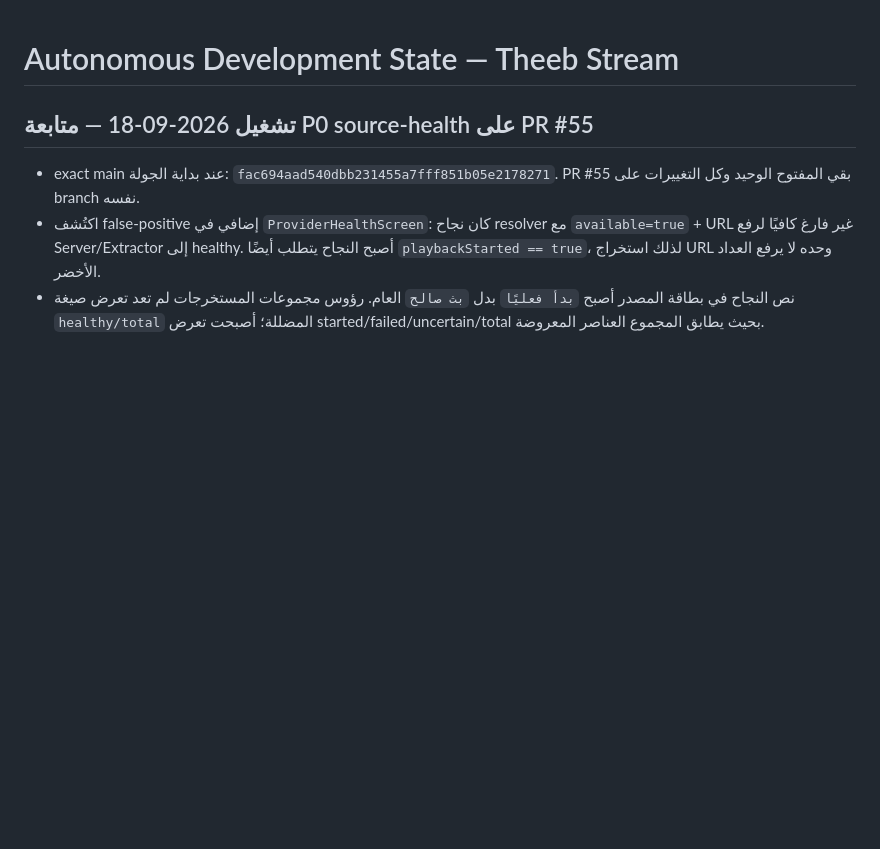
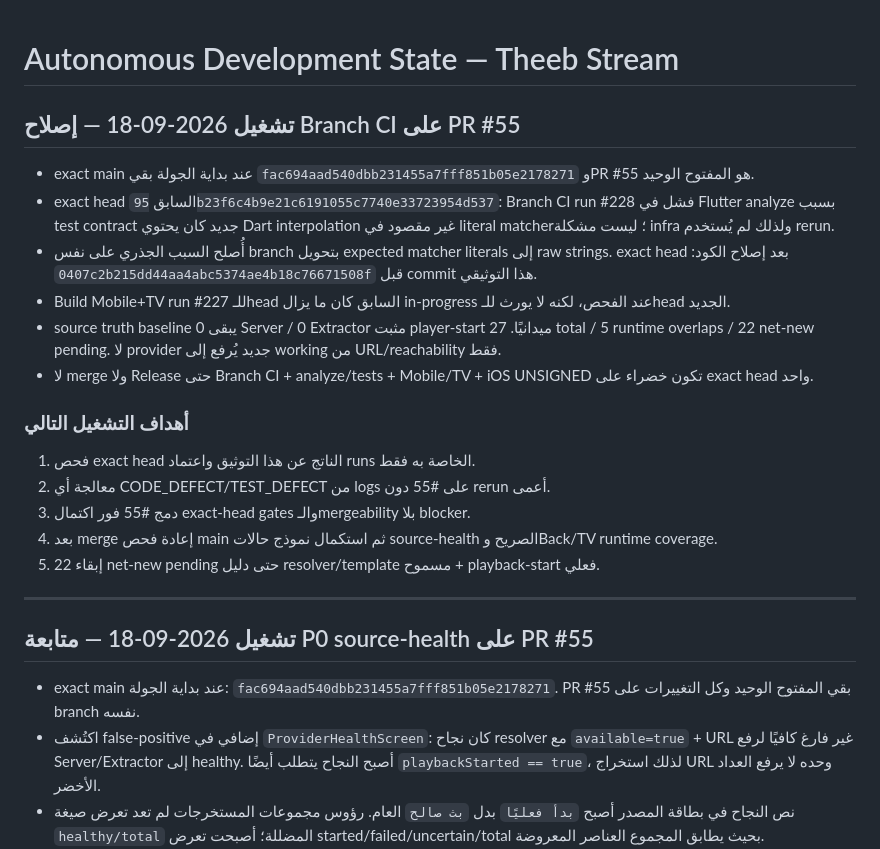
Before and after one commit to theeb1230-dot/theeb_stream, a Markdown page: docs/AUTONOMOUS_DEVELOPMENT_STATE.md, the part around the change. Drawn GitHub-style; blank space fills up the shorter version.

Commit message:
docs: record PR 55 CI root-cause fix

```diff
--- a/docs/AUTONOMOUS_DEVELOPMENT_STATE.md
+++ b/docs/AUTONOMOUS_DEVELOPMENT_STATE.md
@@ -1,4 +1,24 @@
 # Autonomous Development State — Theeb Stream
+
+## تشغيل 2026-09-18 — إصلاح Branch CI على PR #55
+
+- exact main عند بداية الجولة بقي `fac694aad540dbb231455a7fff851b05e2178271` وPR #55 هو المفتوح الوحيد.
+- exact head السابق `95b23f6c4b9e21c6191055c7740e33723954d537`: Branch CI run #228 فشل في Flutter analyze بسبب test contract جديد كان يحتوي Dart interpolation غير مقصود في literal matcher؛ ليست مشكلة infra ولذلك لم يُستخدم rerun.
+- أُصلح السبب الجذري على نفس branch بتحويل expected matcher literals إلى raw strings. exact head بعد إصلاح الكود: `0407c2b215dd44aa4abc5374ae4b18c76671508f` قبل commit هذا التوثيقي.
+- Build Mobile+TV run #227 للـhead السابق كان ما يزال in-progress عند الفحص، لكنه لا يورث للـhead الجديد.
+- source truth baseline يبقى 0 Server / 0 Extractor مثبت player-start ميدانيًا. 27 total / 5 runtime overlaps / 22 net-new pending. لا provider جديد يُرفع إلى working من URL/reachability فقط.
+- لا merge ولا Release حتى Branch CI + analyze/tests + Mobile/TV + iOS UNSIGNED تكون خضراء على exact head واحد.
+
+### أهداف التشغيل التالي
+
+1. فحص exact head الناتج عن هذا التوثيق واعتماد runs الخاصة به فقط.
+2. معالجة أي CODE_DEFECT/TEST_DEFECT من logs على #55 دون rerun أعمى.
+3. دمج #55 فور اكتمال exact-head gates والـmergeability بلا blocker.
+4. بعد merge إعادة فحص main ثم استكمال نموذج حالات source-health الصريح وBack/TV runtime coverage.
+5. إبقاء 22 net-new pending حتى دليل resolver/template مسموح + playback-start فعلي.
+
+---
+
 
 ## تشغيل 2026-09-18 — متابعة P0 source-health على PR #55
 
```
